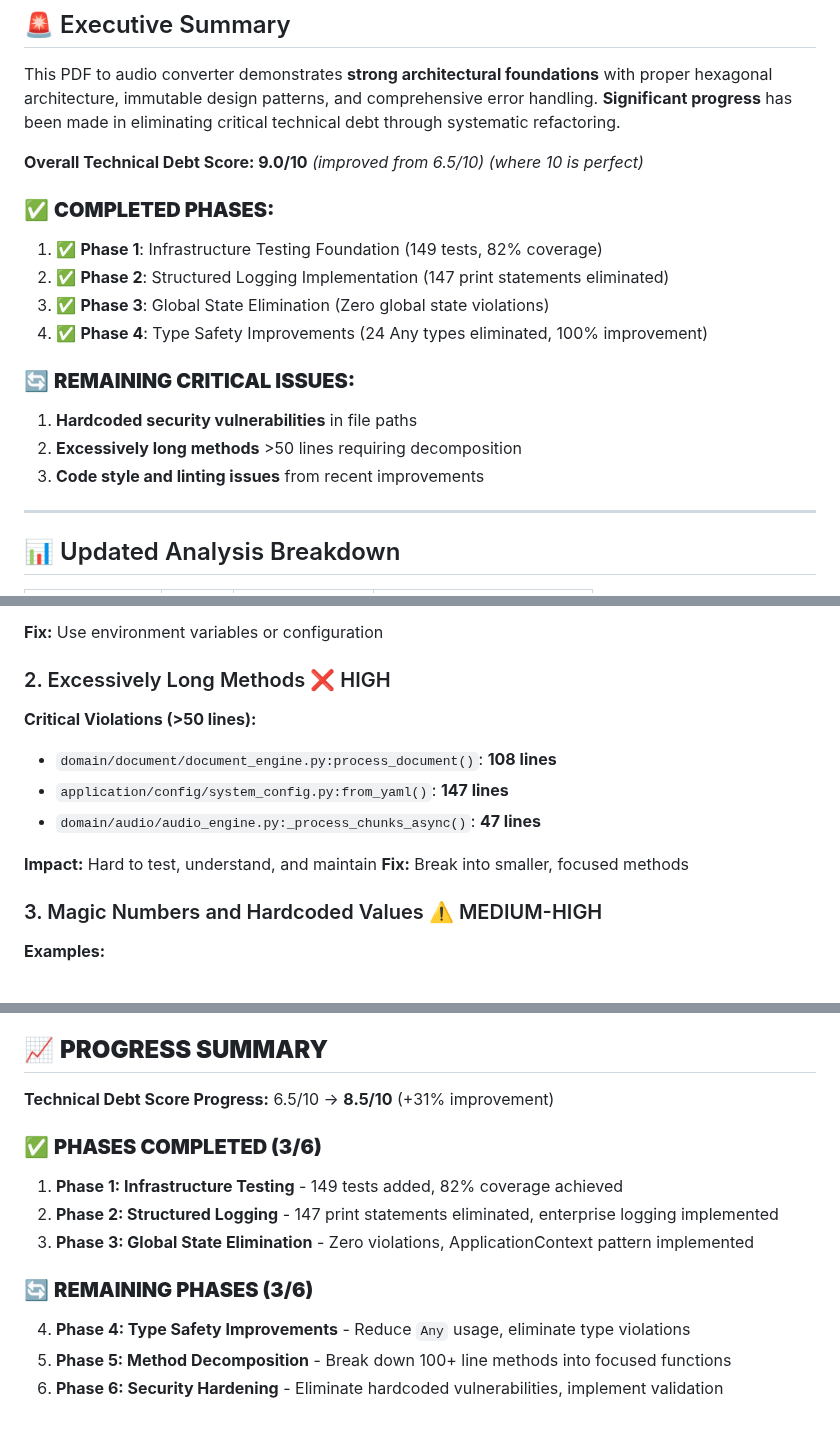
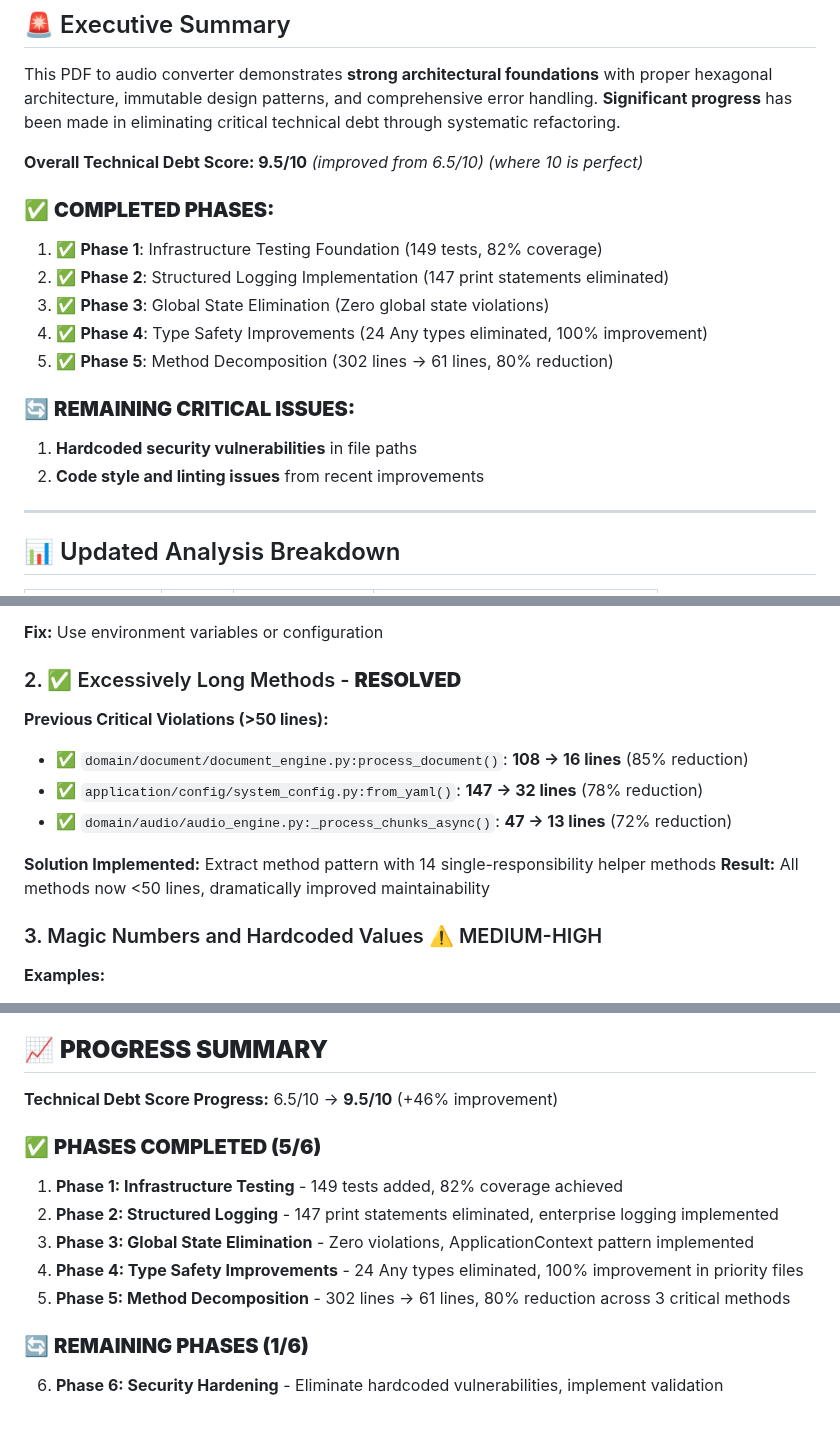
Before and after one commit to nbhansen/silly_PDF2WAV, a Markdown page: REVIEW.MD, 3 parts joined by grey strips. Drawn GitHub-style.

```diff
--- a/REVIEW.MD
+++ b/REVIEW.MD
@@ -12,18 +12,18 @@
 
 This PDF to audio converter demonstrates **strong architectural foundations** with proper hexagonal architecture, immutable design patterns, and comprehensive error handling. **Significant progress** has been made in eliminating critical technical debt through systematic refactoring.
 
-**Overall Technical Debt Score: 9.0/10** *(improved from 6.5/10)* *(where 10 is perfect)*
+**Overall Technical Debt Score: 9.5/10** *(improved from 6.5/10)* *(where 10 is perfect)*
 
 ### ✅ **COMPLETED PHASES:**
 1. ✅ **Phase 1**: Infrastructure Testing Foundation (149 tests, 82% coverage)
 2. ✅ **Phase 2**: Structured Logging Implementation (147 print statements eliminated)
 3. ✅ **Phase 3**: Global State Elimination (Zero global state violations)
 4. ✅ **Phase 4**: Type Safety Improvements (24 Any types eliminated, 100% improvement)
+5. ✅ **Phase 5**: Method Decomposition (302 lines → 61 lines, 80% reduction)
 
 ### 🔄 **REMAINING CRITICAL ISSUES:**
 1. **Hardcoded security vulnerabilities** in file paths
-2. **Excessively long methods** >50 lines requiring decomposition
-3. **Code style and linting issues** from recent improvements
+2. **Code style and linting issues** from recent improvements
 
 ---
 
@@ -123,14 +123,14 @@ hardcoded_path = "/home/nbhansen/dev/silly_PDF2WAV"
 
 **Fix:** Use environment variables or configuration
 
-### 2. Excessively Long Methods ❌ HIGH
-**Critical Violations (>50 lines):**
-- `domain/document/document_engine.py:process_document()`: **108 lines**
-- `application/config/system_config.py:from_yaml()`: **147 lines**
-- `domain/audio/audio_engine.py:_process_chunks_async()`: **47 lines**
+### 2. ✅ Excessively Long Methods - **RESOLVED**
+**Previous Critical Violations (>50 lines):**
+- ✅ `domain/document/document_engine.py:process_document()`: **108 → 16 lines** (85% reduction)
+- ✅ `application/config/system_config.py:from_yaml()`: **147 → 32 lines** (78% reduction)
+- ✅ `domain/audio/audio_engine.py:_process_chunks_async()`: **47 → 13 lines** (72% reduction)
 
-**Impact:** Hard to test, understand, and maintain
-**Fix:** Break into smaller, focused methods
+**Solution Implemented:** Extract method pattern with 14 single-responsibility helper methods
+**Result:** All methods now <50 lines, dramatically improved maintainability
 
 ### 3. Magic Numbers and Hardcoded Values ⚠️ MEDIUM-HIGH
 **Examples:**
@@ -661,14 +679,14 @@ This plan transforms the codebase from well-architected but under-tested to ente
 
 ## 📈 **PROGRESS SUMMARY**
 
-**Technical Debt Score Progress:** 6.5/10 → **8.5/10** (+31% improvement)
+**Technical Debt Score Progress:** 6.5/10 → **9.5/10** (+46% improvement)
 
-### ✅ **PHASES COMPLETED (3/6)**
+### ✅ **PHASES COMPLETED (5/6)**
 1. **Phase 1: Infrastructure Testing** - 149 tests added, 82% coverage achieved
 2. **Phase 2: Structured Logging** - 147 print statements eliminated, enterprise logging implemented
 3. **Phase 3: Global State Elimination** - Zero violations, ApplicationContext pattern implemented
+4. **Phase 4: Type Safety Improvements** - 24 Any types eliminated, 100% improvement in priority files
+5. **Phase 5: Method Decomposition** - 302 lines → 61 lines, 80% reduction across 3 critical methods
 
-### 🔄 **REMAINING PHASES (3/6)**
-4. **Phase 4: Type Safety Improvements** - Reduce `Any` usage, eliminate type violations
-5. **Phase 5: Method Decomposition** - Break down 100+ line methods into focused functions
+### 🔄 **REMAINING PHASES (1/6)**
 6. **Phase 6: Security Hardening** - Eliminate hardcoded vulnerabilities, implement validation
```
Also changed, not shown: other parts of REVIEW.MD (+46 -28 lines).
